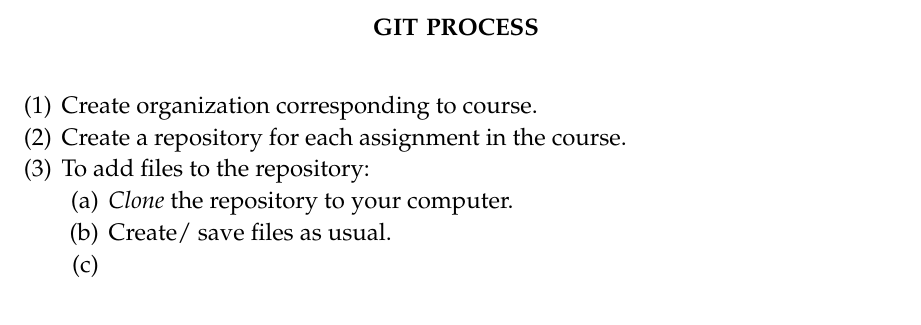
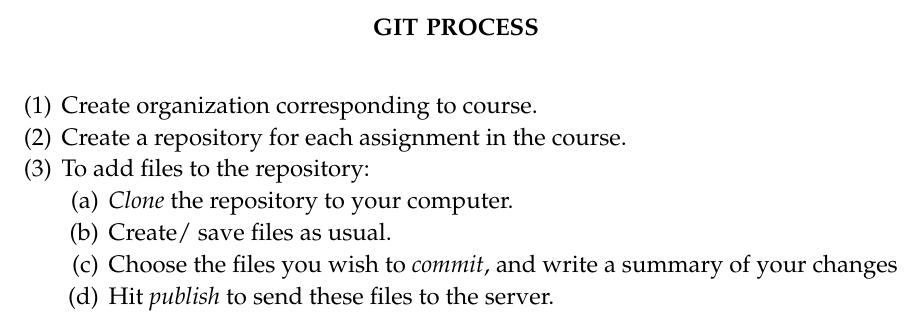
Before and after one commit to uwexds710test/assignment1, a LaTeX paper (usinggit.tex): part of the page, cut so that both start at the same text. Compiled offline with pdfLaTeX.

Commit message:
updated summary w/ publishing

```diff
--- a/usinggit.tex
+++ b/usinggit.tex
@@ -53,7 +53,8 @@
 \begin{enumerate}
 \item \emph{Clone} the repository to your computer.
 \item Create/ save files as usual.
-\item
+\item Choose the files you wish to \emph{commit}, and write a summary of your changes
+\item Hit \emph{publish} to send these files to the server.
 \end{enumerate}
 \end{enumerate}
 
```
Also changed, not shown: usinggit.pdf.
